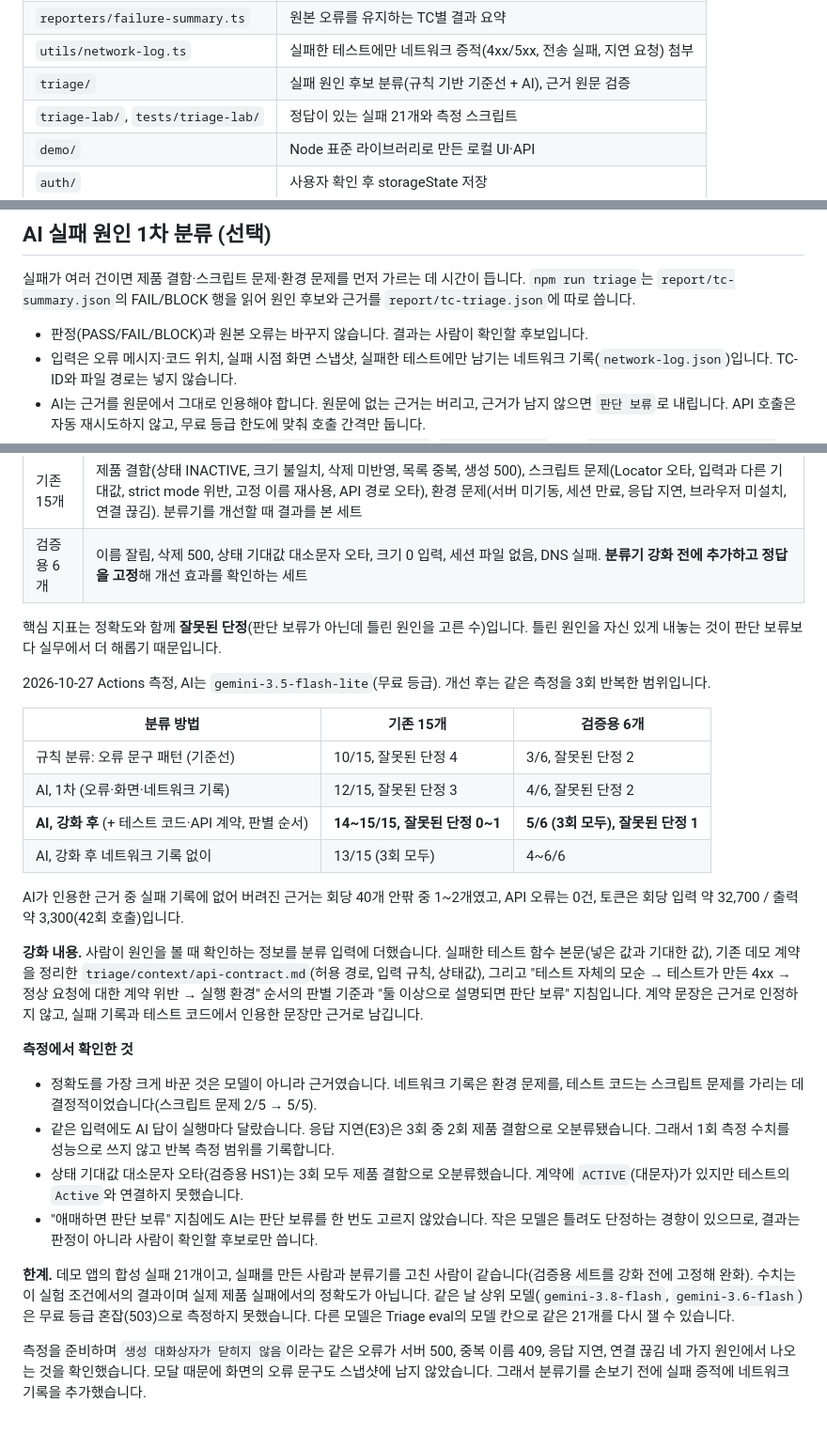
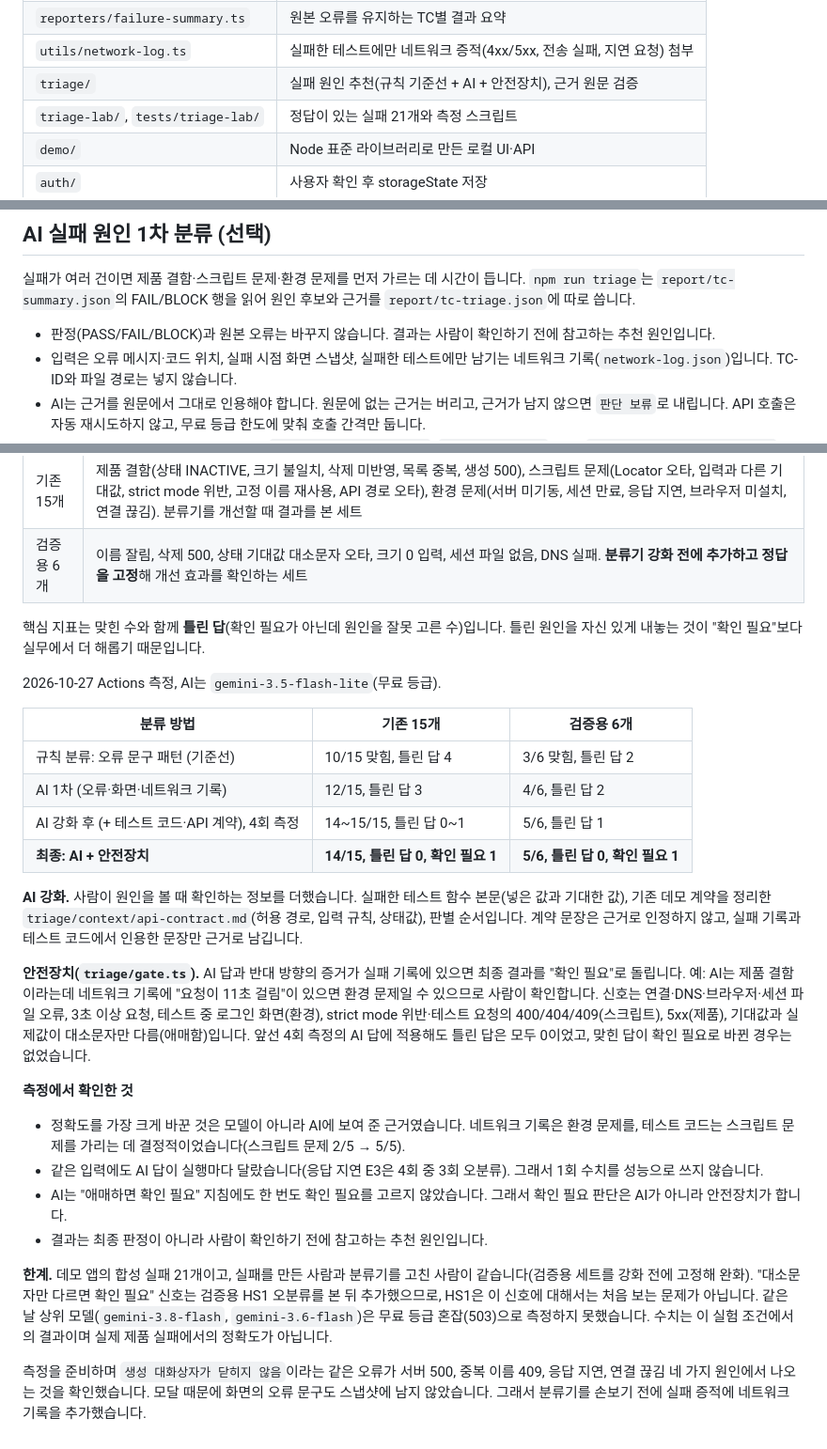
Before and after one commit to hddhdd96/ui-auto, a Markdown page: README.md, 3 parts joined by grey strips. Shown at 94% size. Drawn GitHub-style.

Commit message:
docs: 안전장치 적용 최종 측정 결과를 README에 기록
- 최종(AI + 안전장치): 기존 15개 14/15·틀린 답 0, 검증용 6개 5/6·틀린 답 0, 확인 필요 각 1
- 확인 필요 판단은 AI가 아니라 안전장치가 한다는 점과 HS1 관련 한계를 함께 기록

Co-Authored-By: Claude Opus 5.5 <noreply@anthropic.com>
Claude-Session: https://claude.ai/code/session_01PmGnzkw2eKv2qiQvHLXBij

```diff
--- a/README.md
+++ b/README.md
@@ -70,7 +70,7 @@ Test → fixture → Flow → Page Object / API client
 | `utils/resource-cleanup.ts` | 생성 결과가 불확실한 자원과 정리 실패 추적 |
 | `reporters/failure-summary.ts` | 원본 오류를 유지하는 TC별 결과 요약 |
 | `utils/network-log.ts` | 실패한 테스트에만 네트워크 증적(4xx/5xx, 전송 실패, 지연 요청) 첨부 |
-| `triage/` | 실패 원인 후보 분류(규칙 기반 기준선 + AI), 근거 원문 검증 |
+| `triage/` | 실패 원인 추천(규칙 기준선 + AI + 안전장치), 근거 원문 검증 |
 | `triage-lab/`, `tests/triage-lab/` | 정답이 있는 실패 21개와 측정 스크립트 |
 | `demo/` | Node 표준 라이브러리로 만든 로컬 UI·API |
 | `auth/` | 사용자 확인 후 storageState 저장 |
@@ -128,7 +128,7 @@ diff 기반 휴리스틱이므로 모든 약화를 잡지는 않습니다. 이
 
 실패가 여러 건이면 제품 결함·스크립트 문제·환경 문제를 먼저 가르는 데 시간이 듭니다. `npm run triage`는 `report/tc-summary.json`의 FAIL/BLOCK 행을 읽어 원인 후보와 근거를 `report/tc-triage.json`에 따로 씁니다.
 
-- 판정(PASS/FAIL/BLOCK)과 원본 오류는 바꾸지 않습니다. 결과는 사람이 확인할 후보입니다.
+- 판정(PASS/FAIL/BLOCK)과 원본 오류는 바꾸지 않습니다. 결과는 사람이 확인하기 전에 참고하는 추천 원인입니다.
 - 입력은 오류 메시지·코드 위치, 실패 시점 화면 스냅샷, 실패한 테스트에만 남기는 네트워크 기록(`network-log.json`)입니다. TC-ID와 파일 경로는 넣지 않습니다.
 - AI는 근거를 원문에서 그대로 인용해야 합니다. 원문에 없는 근거는 버리고, 근거가 남지 않으면 `판단 보류`로 내립니다. API 호출은 자동 재시도하지 않고, 무료 등급 한도에 맞춰 호출 간격만 둡니다.
 - 기본 제공자는 Gemini API 무료 등급(`gemini-3.5-flash-lite`, `GEMINI_API_KEY`)이고, `TRIAGE_PROVIDER=anthropic`으로 Claude(`ANTHROPIC_API_KEY`)를 쓸 수 있습니다. 키가 없으면 규칙 기반 후보만 만듭니다. CI는 테스트가 실패했을 때만 이 단계를 실행합니다.
@@ -143,28 +143,28 @@ diff 기반 휴리스틱이므로 모든 약화를 잡지는 않습니다. 이
 | 기존 15개 | 제품 결함(상태 INACTIVE, 크기 불일치, 삭제 미반영, 목록 중복, 생성 500), 스크립트 문제(Locator 오타, 입력과 다른 기대값, strict mode 위반, 고정 이름 재사용, API 경로 오타), 환경 문제(서버 미기동, 세션 만료, 응답 지연, 브라우저 미설치, 연결 끊김). 분류기를 개선할 때 결과를 본 세트 |
 | 검증용 6개 | 이름 잘림, 삭제 500, 상태 기대값 대소문자 오타, 크기 0 입력, 세션 파일 없음, DNS 실패. **분류기 강화 전에 추가하고 정답을 고정**해 개선 효과를 확인하는 세트 |
 
-핵심 지표는 정확도와 함께 **잘못된 단정**(판단 보류가 아닌데 틀린 원인을 고른 수)입니다. 틀린 원인을 자신 있게 내놓는 것이 판단 보류보다 실무에서 더 해롭기 때문입니다.
+핵심 지표는 맞힌 수와 함께 **틀린 답**(확인 필요가 아닌데 원인을 잘못 고른 수)입니다. 틀린 원인을 자신 있게 내놓는 것이 "확인 필요"보다 실무에서 더 해롭기 때문입니다.
 
-2026-10-27 Actions 측정, AI는 `gemini-3.5-flash-lite`(무료 등급). 개선 후는 같은 측정을 3회 반복한 범위입니다.
+2026-10-27 Actions 측정, AI는 `gemini-3.5-flash-lite`(무료 등급).
 
 | 분류 방법 | 기존 15개 | 검증용 6개 |
 |---|---|---|
-| 규칙 분류: 오류 문구 패턴 (기준선) | 10/15, 잘못된 단정 4 | 3/6, 잘못된 단정 2 |
-| AI, 1차 (오류·화면·네트워크 기록) | 12/15, 잘못된 단정 3 | 4/6, 잘못된 단정 2 |
-| **AI, 강화 후** (+ 테스트 코드·API 계약, 판별 순서) | **14~15/15, 잘못된 단정 0~1** | **5/6 (3회 모두), 잘못된 단정 1** |
-| AI, 강화 후 네트워크 기록 없이 | 13/15 (3회 모두) | 4~6/6 |
+| 규칙 분류: 오류 문구 패턴 (기준선) | 10/15 맞힘, 틀린 답 4 | 3/6 맞힘, 틀린 답 2 |
+| AI 1차 (오류·화면·네트워크 기록) | 12/15, 틀린 답 3 | 4/6, 틀린 답 2 |
+| AI 강화 후 (+ 테스트 코드·API 계약), 4회 측정 | 14~15/15, 틀린 답 0~1 | 5/6, 틀린 답 1 |
+| **최종: AI + 안전장치** | **14/15, 틀린 답 0, 확인 필요 1** | **5/6, 틀린 답 0, 확인 필요 1** |
 
-AI가 인용한 근거 중 실패 기록에 없어 버려진 근거는 회당 40개 안팎 중 1~2개였고, API 오류는 0건, 토큰은 회당 입력 약 32,700 / 출력 약 3,300(42회 호출)입니다.
+**AI 강화.** 사람이 원인을 볼 때 확인하는 정보를 더했습니다. 실패한 테스트 함수 본문(넣은 값과 기대한 값), 기존 데모 계약을 정리한 `triage/context/api-contract.md`(허용 경로, 입력 규칙, 상태값), 판별 순서입니다. 계약 문장은 근거로 인정하지 않고, 실패 기록과 테스트 코드에서 인용한 문장만 근거로 남깁니다.
 
-**강화 내용.** 사람이 원인을 볼 때 확인하는 정보를 분류 입력에 더했습니다. 실패한 테스트 함수 본문(넣은 값과 기대한 값), 기존 데모 계약을 정리한 `triage/context/api-contract.md`(허용 경로, 입력 규칙, 상태값), 그리고 "테스트 자체의 모순 → 테스트가 만든 4xx → 정상 요청에 대한 계약 위반 → 실행 환경" 순서의 판별 기준과 "둘 이상으로 설명되면 판단 보류" 지침입니다. 계약 문장은 근거로 인정하지 않고, 실패 기록과 테스트 코드에서 인용한 문장만 근거로 남깁니다.
+**안전장치(`triage/gate.ts`).** AI 답과 반대 방향의 증거가 실패 기록에 있으면 최종 결과를 "확인 필요"로 돌립니다. 예: AI는 제품 결함이라는데 네트워크 기록에 "요청이 11초 걸림"이 있으면 환경 문제일 수 있으므로 사람이 확인합니다. 신호는 연결·DNS·브라우저·세션 파일 오류, 3초 이상 요청, 테스트 중 로그인 화면(환경), strict mode 위반·테스트 요청의 400/404/409(스크립트), 5xx(제품), 기대값과 실제값이 대소문자만 다름(애매함)입니다. 앞선 4회 측정의 AI 답에 적용해도 틀린 답은 모두 0이었고, 맞힌 답이 확인 필요로 바뀐 경우는 없었습니다.
 
 **측정에서 확인한 것**
 
-- 정확도를 가장 크게 바꾼 것은 모델이 아니라 근거였습니다. 네트워크 기록은 환경 문제를, 테스트 코드는 스크립트 문제를 가리는 데 결정적이었습니다(스크립트 문제 2/5 → 5/5).
-- 같은 입력에도 AI 답이 실행마다 달랐습니다. 응답 지연(E3)은 3회 중 2회 제품 결함으로 오분류됐습니다. 그래서 1회 측정 수치를 성능으로 쓰지 않고 반복 측정 범위를 기록합니다.
-- 상태 기대값 대소문자 오타(검증용 HS1)는 3회 모두 제품 결함으로 오분류했습니다. 계약에 `ACTIVE`(대문자)가 있지만 테스트의 `Active`와 연결하지 못했습니다.
-- "애매하면 판단 보류" 지침에도 AI는 판단 보류를 한 번도 고르지 않았습니다. 작은 모델은 틀려도 단정하는 경향이 있으므로, 결과는 판정이 아니라 사람이 확인할 후보로만 씁니다.
+- 정확도를 가장 크게 바꾼 것은 모델이 아니라 AI에 보여 준 근거였습니다. 네트워크 기록은 환경 문제를, 테스트 코드는 스크립트 문제를 가리는 데 결정적이었습니다(스크립트 문제 2/5 → 5/5).
+- 같은 입력에도 AI 답이 실행마다 달랐습니다(응답 지연 E3은 4회 중 3회 오분류). 그래서 1회 수치를 성능으로 쓰지 않습니다.
+- AI는 "애매하면 확인 필요" 지침에도 한 번도 확인 필요를 고르지 않았습니다. 그래서 확인 필요 판단은 AI가 아니라 안전장치가 합니다.
+- 결과는 최종 판정이 아니라 사람이 확인하기 전에 참고하는 추천 원인입니다.
 
-**한계.** 데모 앱의 합성 실패 21개이고, 실패를 만든 사람과 분류기를 고친 사람이 같습니다(검증용 세트를 강화 전에 고정해 완화). 수치는 이 실험 조건에서의 결과이며 실제 제품 실패에서의 정확도가 아닙니다. 같은 날 상위 모델(`gemini-3.8-flash`, `gemini-3.6-flash`)은 무료 등급 혼잡(503)으로 측정하지 못했습니다. 다른 모델은 Triage eval의 모델 칸으로 같은 21개를 다시 잴 수 있습니다.
+**한계.** 데모 앱의 합성 실패 21개이고, 실패를 만든 사람과 분류기를 고친 사람이 같습니다(검증용 세트를 강화 전에 고정해 완화). "대소문자만 다르면 확인 필요" 신호는 검증용 HS1 오분류를 본 뒤 추가했으므로, HS1은 이 신호에 대해서는 처음 보는 문제가 아닙니다. 같은 날 상위 모델(`gemini-3.8-flash`, `gemini-3.6-flash`)은 무료 등급 혼잡(503)으로 측정하지 못했습니다. 수치는 이 실험 조건에서의 결과이며 실제 제품 실패에서의 정확도가 아닙니다.
 
 측정을 준비하며 `생성 대화상자가 닫히지 않음`이라는 같은 오류가 서버 500, 중복 이름 409, 응답 지연, 연결 끊김 네 가지 원인에서 나오는 것을 확인했습니다. 모달 때문에 화면의 오류 문구도 스냅샷에 남지 않았습니다. 그래서 분류기를 손보기 전에 실패 증적에 네트워크 기록을 추가했습니다.
```
